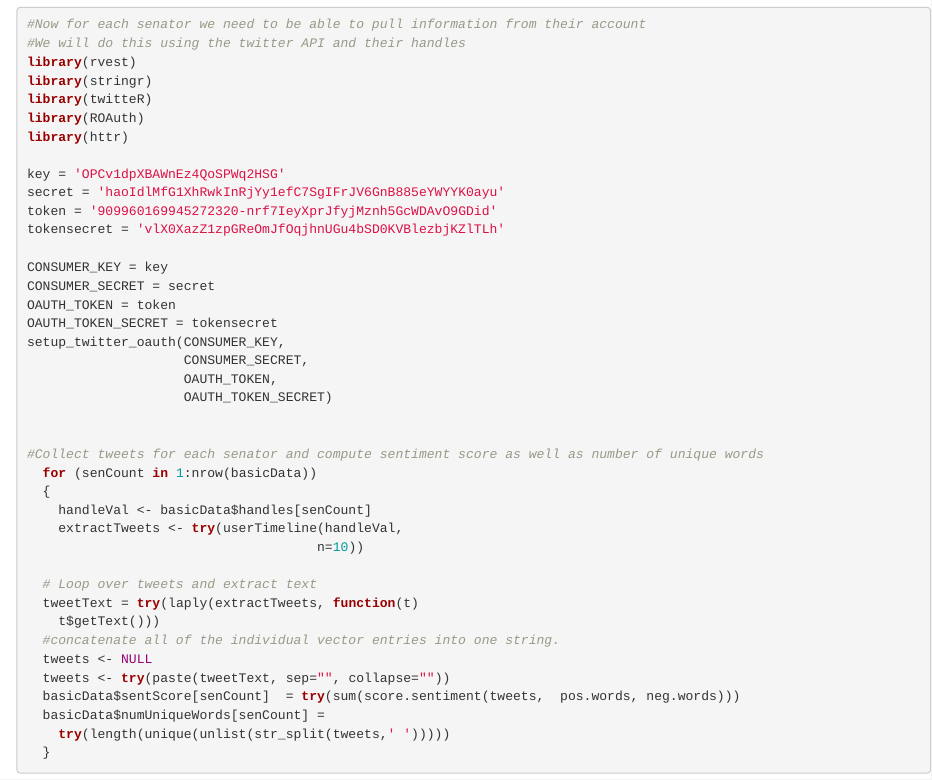
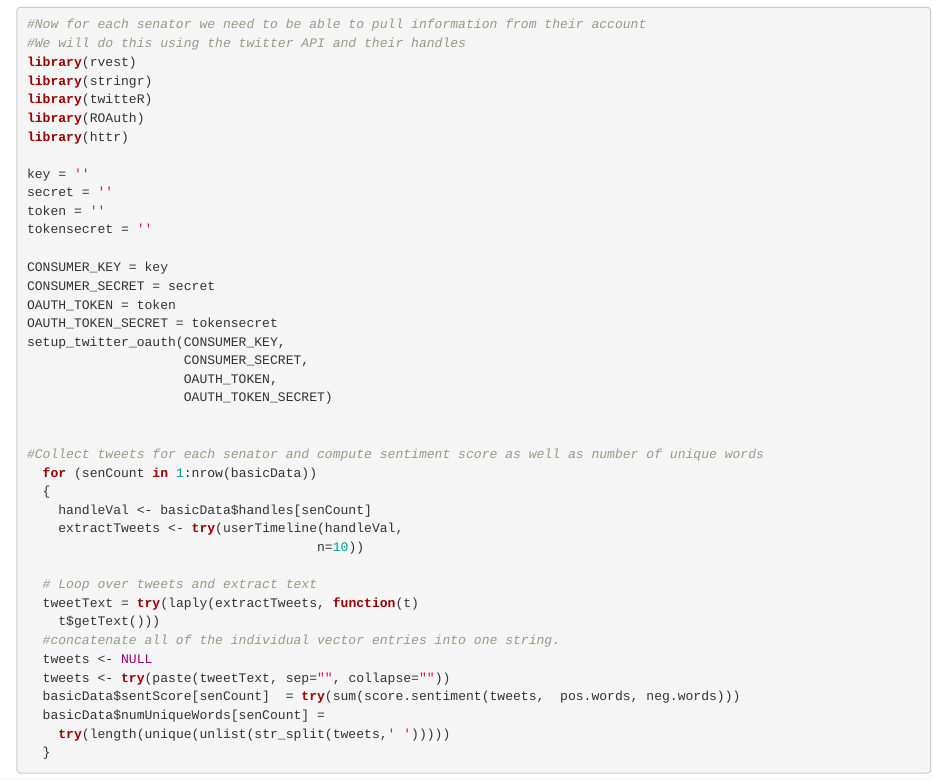
Before and after one commit to victoriacmartin1/TwitterTweetsMoney, an R Markdown document (CollectData.Rmd): the page in a window 1100 px wide, from 5350 px down. Rendered offline with R 4.5, knitr and Pandoc, with nearby package versions; drawn as R Markdown's standard HTML page in place of the format the file asks for; some code elsewhere in the file could not run offline.

Commit message:
Update CollectData.Rmd
Removed personal twitter API info

```diff
--- a/CollectData.Rmd
+++ b/CollectData.Rmd
@@ -185,10 +185,10 @@ library(twitteR)
 library(ROAuth)
 library(httr)
 
-key = 'OPCv1dpXBAWnEz4QoSPWq2HSG'
-secret = 'haoIdlMfG1XhRwkInRjYy1efC7SgIFrJV6GnB885eYWYYK0ayu'
-token = '909960169945272320-nrf7IeyXprJfyjMznh5GcWDAvO9GDid'
-tokensecret = 'vlX0XazZ1zpGReOmJfOqjhnUGu4bSD0KVBlezbjKZlTLh'
+key = ''
+secret = ''
+token = ''
+tokensecret = ''
 
 CONSUMER_KEY = key
 CONSUMER_SECRET = secret
```
